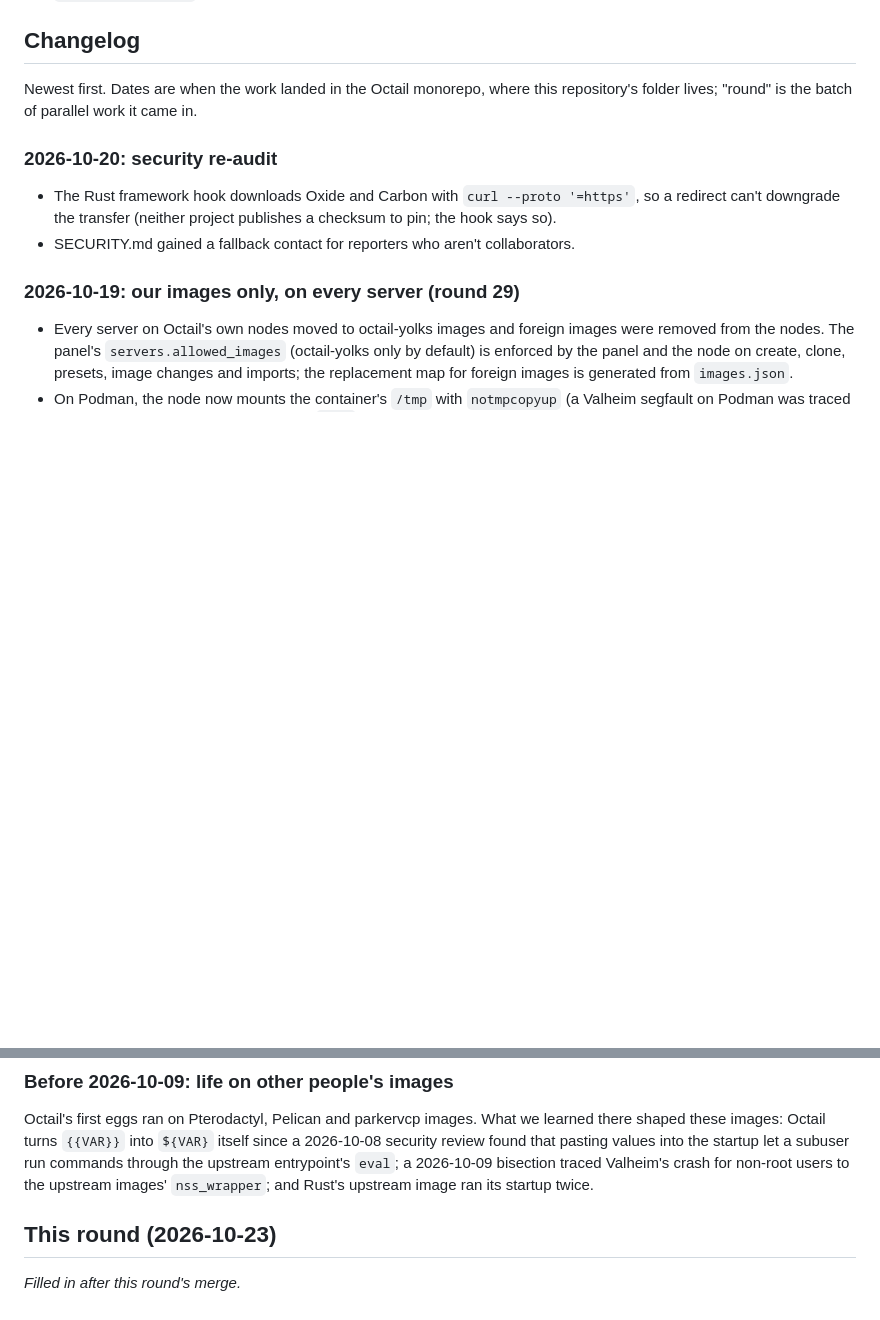
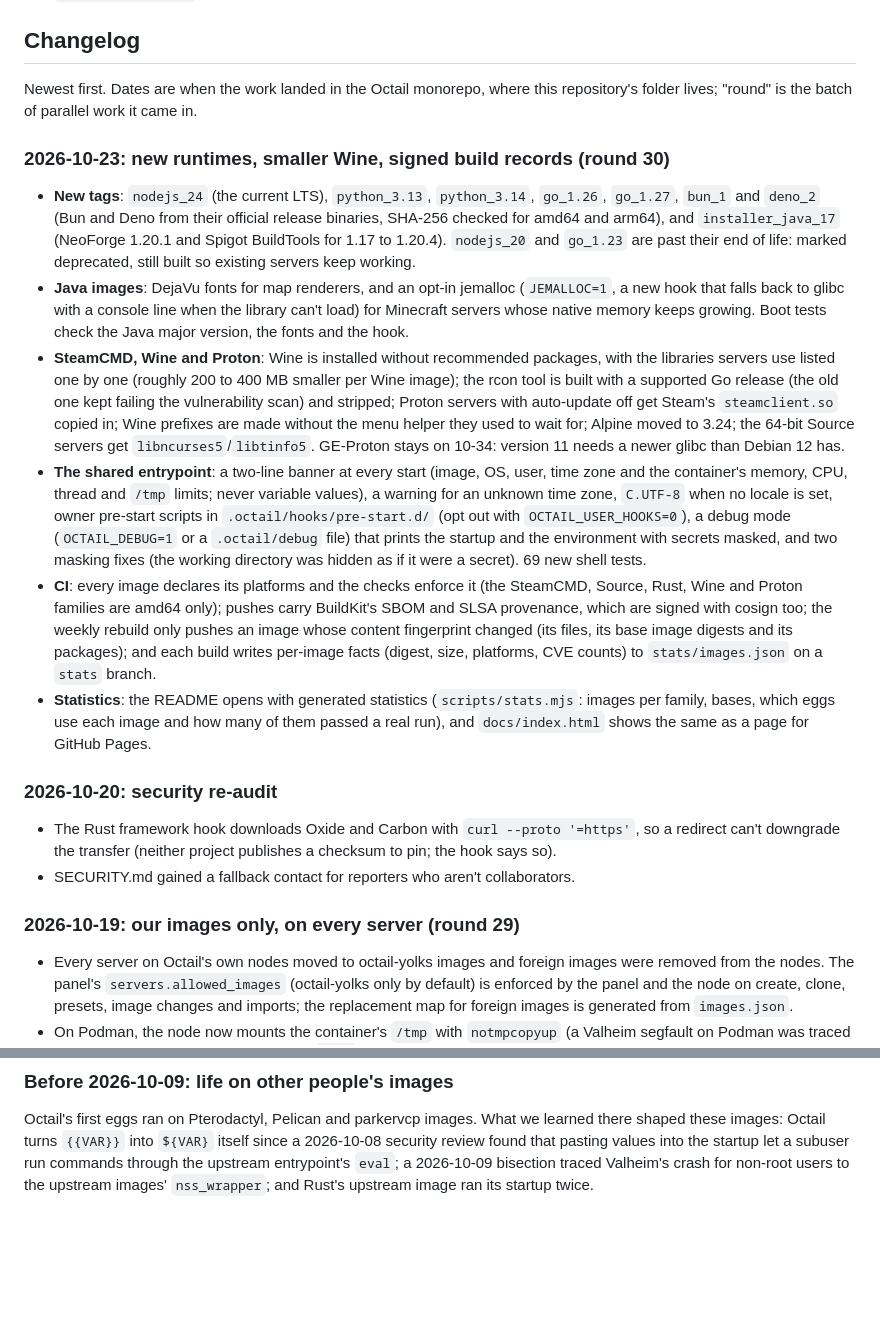
Before and after one commit to sneakywrld/octail-yolks, a Markdown page: yolks.md, 2 parts joined by grey strips. Rendered like a GitHub page; blank space fills up the shorter version.

Commit message:
eggs.md, yolks.md: round 30 (this round's reviews, new eggs and images, CI)

```diff
--- a/yolks.md
+++ b/yolks.md
@@ -161,6 +161,35 @@ An egg that offers several images (the Minecraft Java eggs offer Java 8 to 25) i
 Newest first. Dates are when the work landed in the Octail monorepo, where this repository's folder lives; "round" is
 the batch of parallel work it came in.
 
+### 2026-10-23: new runtimes, smaller Wine, signed build records (round 30)
+
+- **New tags**: `nodejs_24` (the current LTS), `python_3.13`, `python_3.14`, `go_1.26`, `go_1.27`, `bun_1` and
+  `deno_2` (Bun and Deno from their official release binaries, SHA-256 checked for amd64 and arm64), and
+  `installer_java_17` (NeoForge 1.20.1 and Spigot BuildTools for 1.17 to 1.20.4). `nodejs_20` and `go_1.23` are past
+  their end of life: marked deprecated, still built so existing servers keep working.
+- **Java images**: DejaVu fonts for map renderers, and an opt-in jemalloc (`JEMALLOC=1`, a new hook that falls back
+  to glibc with a console line when the library can't load) for Minecraft servers whose native memory keeps growing.
+  Boot tests check the Java major version, the fonts and the hook.
+- **SteamCMD, Wine and Proton**: Wine is installed without recommended packages, with the libraries servers use listed
+  one by one (roughly 200 to 400 MB smaller per Wine image); the rcon tool is built with a supported Go release (the
+  old one kept failing the vulnerability scan) and stripped; Proton servers with auto-update off get Steam's
+  `steamclient.so` copied in; Wine prefixes are made without the menu helper they used to wait for; Alpine moved to
+  3.24; the 64-bit Source servers get `libncurses5`/`libtinfo5`. GE-Proton stays on 10-34: version 11 needs a newer
+  glibc than Debian 12 has.
+- **The shared entrypoint**: a two-line banner at every start (image, OS, user, time zone and the container's memory,
+  CPU, thread and `/tmp` limits; never variable values), a warning for an unknown time zone, `C.UTF-8` when no locale
+  is set, owner pre-start scripts in `.octail/hooks/pre-start.d/` (opt out with `OCTAIL_USER_HOOKS=0`), a debug mode
+  (`OCTAIL_DEBUG=1` or a `.octail/debug` file) that prints the startup and the environment with secrets masked, and
+  two masking fixes (the working directory was hidden as if it were a secret). 69 new shell tests.
+- **CI**: every image declares its platforms and the checks enforce it (the SteamCMD, Source, Rust, Wine and Proton
+  families are amd64 only); pushes carry BuildKit's SBOM and SLSA provenance, which are signed with cosign too; the
+  weekly rebuild only pushes an image whose content fingerprint changed (its files, its base image digests and its
+  packages); and each build writes per-image facts (digest, size, platforms, CVE counts) to `stats/images.json` on a
+  `stats` branch.
+- **Statistics**: the README opens with generated statistics (`scripts/stats.mjs`: images per family, bases, which eggs
+  use each image and how many of them passed a real run), and `docs/index.html` shows the same as a page for GitHub
+  Pages.
+
 ### 2026-10-20: security re-audit
 
 - The Rust framework hook downloads Oxide and Carbon with `curl --proto '=https'`, so a redirect can't downgrade the
@@ -235,7 +264,3 @@ Octail's first eggs ran on Pterodactyl, Pelican and parkervcp images. What we le
 Octail turns `{{VAR}}` into `${VAR}` itself since a 2026-10-08 security review found that pasting values into the
 startup let a subuser run commands through the upstream entrypoint's `eval`; a 2026-10-09 bisection traced Valheim's
 crash for non-root users to the upstream images' `nss_wrapper`; and Rust's upstream image ran its startup twice.
-
-## This round (2026-10-23)
-
-_Filled in after this round's merge._
```
